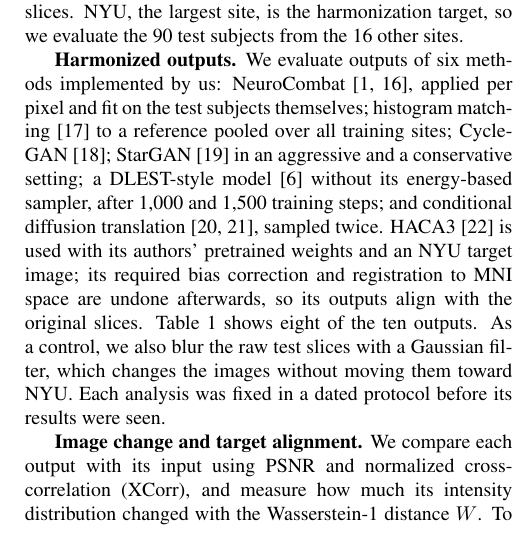
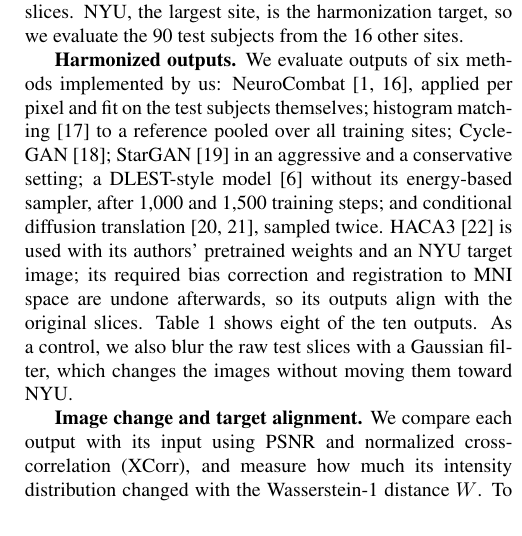
Before and after one commit to muqsitamir/HarmonIt, a LaTeX paper (paper/isbi2027/main.tex): part of one column of page 2 of 4, cut so that both start at the same text. Compiled offline with pdfLaTeX.

Commit message:
Drop the protocol sentence from Section 2

```diff
--- a/paper/isbi2027/main.tex
+++ b/paper/isbi2027/main.tex
@@ -53,7 +53,7 @@ That retrained classifiers can still predict site after harmonization is known f
 \label{sec:data}
 \textbf{Cohort.} We use raw T1-weighted scans of 1,112 ABIDE~I subjects from 17 sites~\cite{dimartino2014abide}, split by subject and stratified by site into 890 training, 113 validation and 109 test subjects. Each volume is clipped to its 1st--99th intensity percentiles and scaled to $[0,1]$. We keep one axial slice per subject, the one with the largest head area, cropped to the head and resized to $256\times256$; every method is evaluated on the same slices. NYU, the largest site, is the harmonization target, so we evaluate the 90 test subjects from the 16 other sites.
 
-\textbf{Harmonized outputs.} We evaluate outputs of six methods implemented by us: NeuroCombat~\cite{fortin2018harmonization,johnson2007combat}, applied per pixel and fit on the test subjects themselves; histogram matching~\cite{nyul2000standardization} to a reference pooled over all training sites; CycleGAN~\cite{zhu2017cyclegan}; StarGAN~\cite{choi2018stargan} in an aggressive and a conservative setting; a DLEST-style model~\cite{wu2025dlest} without its energy-based sampler, after 1,000 and 1,500 training steps; and conditional diffusion translation~\cite{ho2020ddpm,meng2022sdedit}, sampled twice. HACA3~\cite{zuo2023haca3} is used with its authors' pretrained weights and an NYU target image; its required bias correction and registration to MNI space are undone afterwards, so its outputs align with the original slices. Table~\ref{tab:main} shows eight of the ten outputs. As a control, we also blur the raw test slices with a Gaussian filter, which changes the images without moving them toward NYU. Each analysis was fixed in a dated protocol before its results were seen.
+\textbf{Harmonized outputs.} We evaluate outputs of six methods implemented by us: NeuroCombat~\cite{fortin2018harmonization,johnson2007combat}, applied per pixel and fit on the test subjects themselves; histogram matching~\cite{nyul2000standardization} to a reference pooled over all training sites; CycleGAN~\cite{zhu2017cyclegan}; StarGAN~\cite{choi2018stargan} in an aggressive and a conservative setting; a DLEST-style model~\cite{wu2025dlest} without its energy-based sampler, after 1,000 and 1,500 training steps; and conditional diffusion translation~\cite{ho2020ddpm,meng2022sdedit}, sampled twice. HACA3~\cite{zuo2023haca3} is used with its authors' pretrained weights and an NYU target image; its required bias correction and registration to MNI space are undone afterwards, so its outputs align with the original slices. Table~\ref{tab:main} shows eight of the ten outputs. As a control, we also blur the raw test slices with a Gaussian filter, which changes the images without moving them toward NYU.
 
 \begin{table*}[t]
 \centering
```
Also changed, not shown: paper/isbi2027/main.pdf.
